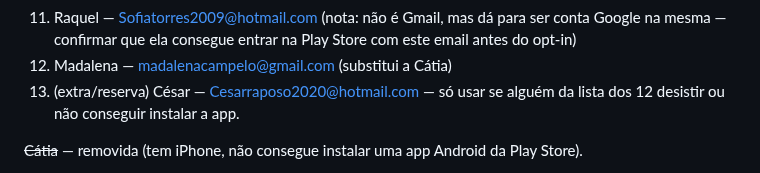
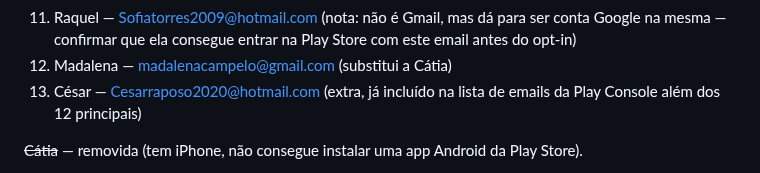
Before and after one commit to ricardotdi/gastos-prototipo, a Markdown page: CLAUDE.md, the part around the change. GitHub-like rendering.

Commit message:
Inclui Cesar na lista de emails da Play Console (13 no total)

```diff
--- a/CLAUDE.md
+++ b/CLAUDE.md
@@ -525,8 +525,8 @@ gerar o link de opt-in e enviá-lo a todos:
     ser conta Google na mesma — confirmar que ela consegue entrar na Play
     Store com este email antes do opt-in)
 12. Madalena — madalenacampelo@gmail.com (substitui a Cátia)
-13. (extra/reserva) César — Cesarraposo2020@hotmail.com — só usar se
-    alguém da lista dos 12 desistir ou não conseguir instalar a app.
+13. César — Cesarraposo2020@hotmail.com (extra, já incluído na lista de
+    emails da Play Console além dos 12 principais)
 
 ~~Cátia~~ — removida (tem iPhone, não consegue instalar uma app Android da
 Play Store).
```
